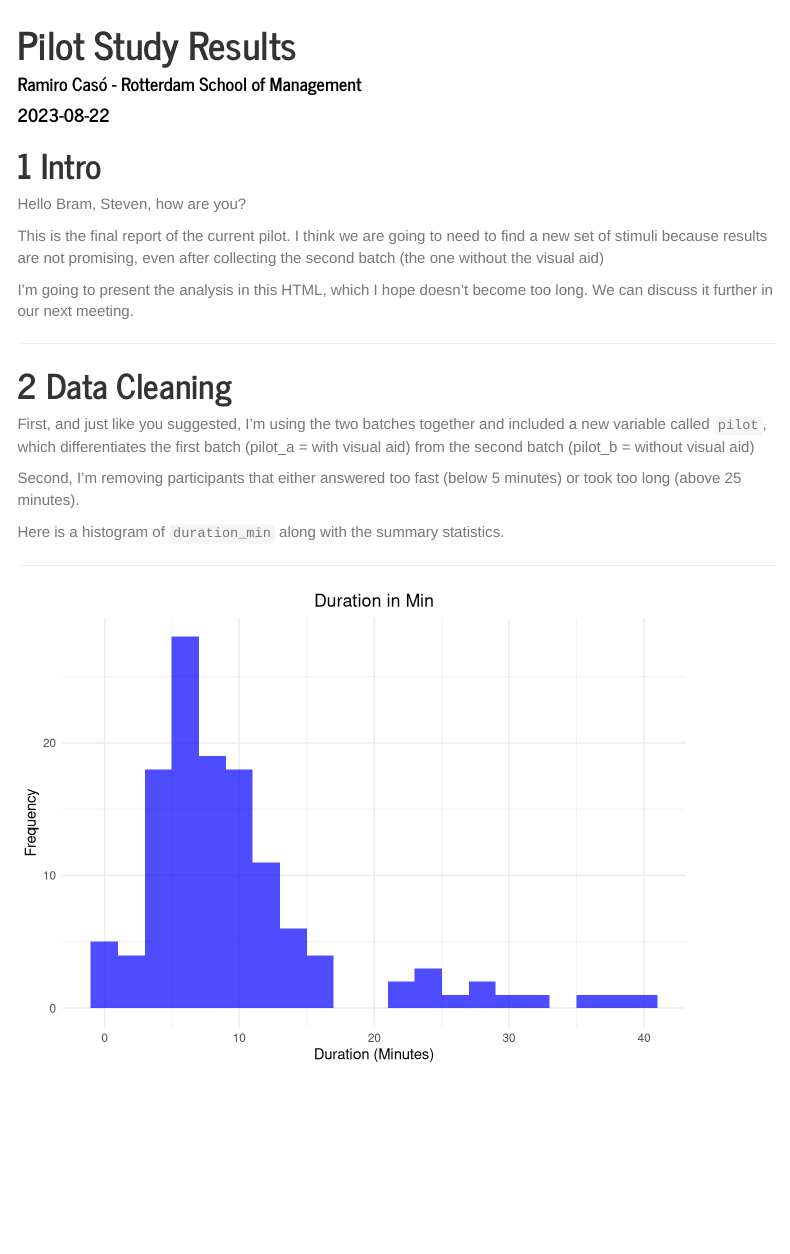
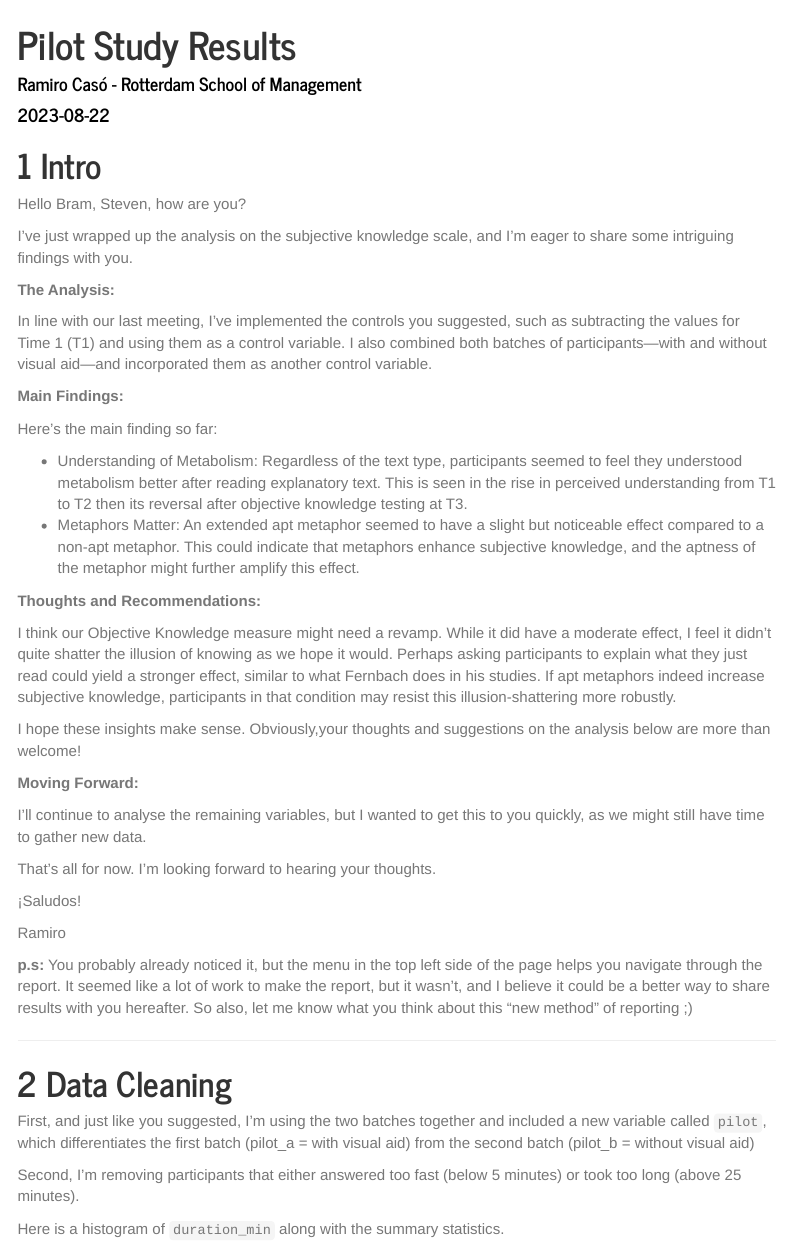
Before and after one commit to ramirocaso/pilot, an R Markdown document (Pilot Report.Rmd): the page in a window 1100 px wide, from its top. Rendered offline with R 4.5, knitr and Pandoc, with nearby package versions; menus at the side of the page are left out.

Commit message:
this is the final one

```diff
--- a/Pilot Report.Rmd
+++ b/Pilot Report.Rmd
@@ -37,9 +37,36 @@ library(RColorBrewer)
 
 Hello Bram, Steven, how are you?
 
-This is the final report of the current pilot. I think we are going to need to find a new set of stimuli because results are not promising, even after collecting the second batch (the one without the visual aid)
+I've just wrapped up the analysis on the subjective knowledge scale, and I'm eager to share some intriguing findings with you.
 
-I'm going to present the analysis in this HTML, which I hope doesn't become too long. We can discuss it further in our next meeting.
+**The Analysis:**
+
+In line with our last meeting, I've implemented the controls you suggested, such as subtracting the values for Time 1 (T1) and using them as a control variable. I also combined both batches of participants—with and without visual aid—and incorporated them as another control variable.
+
+**Main Findings:**
+
+Here's the main finding so far:
+
+- Understanding of Metabolism: Regardless of the text type, participants seemed to feel they understood metabolism better after reading explanatory text. This is seen in the rise in perceived understanding from T1 to T2 then its reversal after objective knowledge testing at T3.
+- Metaphors Matter: An extended apt metaphor seemed to have a slight but noticeable effect compared to a non-apt metaphor. This could indicate that metaphors enhance subjective knowledge, and the aptness of the metaphor might further amplify this effect.
+
+**Thoughts and Recommendations:**
+
+I think our Objective Knowledge measure might need a revamp. While it did have a moderate effect, I feel it didn't quite shatter the illusion of knowing as we hope it would. Perhaps asking participants to explain what they just read could yield a stronger effect, similar to what Fernbach does in his studies. If apt metaphors indeed increase subjective knowledge, participants in that condition may resist this illusion-shattering more robustly.
+
+I hope these insights make sense. Obviously,your thoughts and suggestions on the analysis below are more than welcome!
+
+**Moving Forward:**
+
+I'll continue to analyse the remaining variables, but I wanted to get this to you quickly, as we might still have time to gather new data.
+
+That's all for now. I'm looking forward to hearing your thoughts.
+
+¡Saludos!
+
+Ramiro
+
+**p.s:** You probably already noticed it, but the menu in the top left side of the page helps you navigate through the report. It seemed like a lot of work to make the report, but it wasn't, and I believe it could be a better way to share results with you hereafter. So also, let me know what you think about this "new method" of reporting ;)
 
 ------------------------------------------------------------------------
 
```
Also changed, not shown: Pilot-Report.html.
